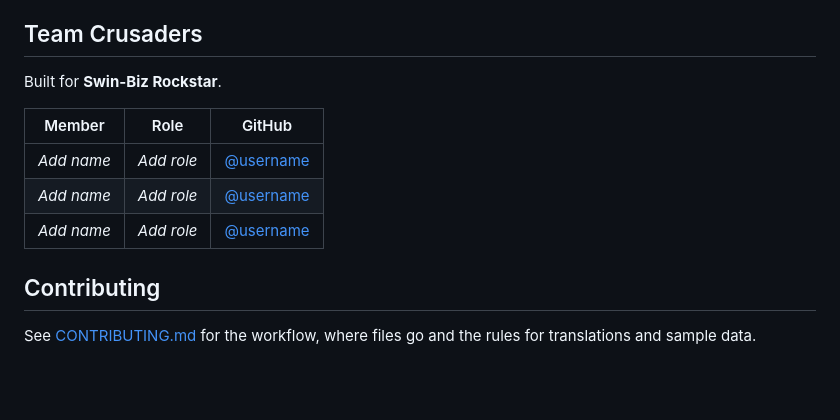
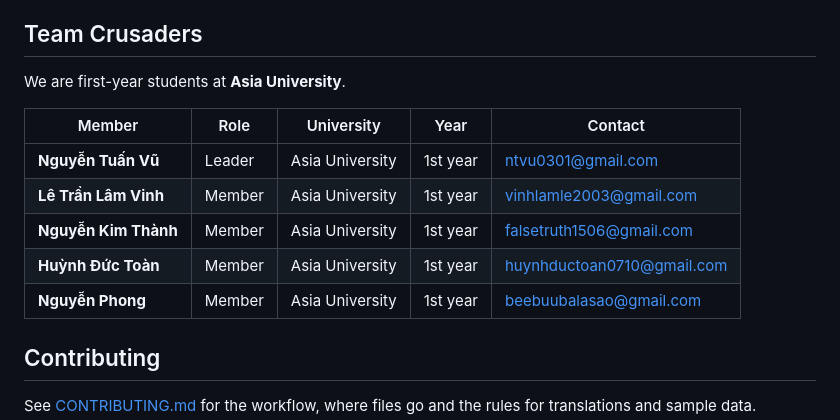
Before and after one commit to DecadeVinhLe/PathFinder, a Markdown page: README.md, the part around the change. GitHub-like rendering; blank space fills up the shorter version.

Commit message:
Revise team section in README.md
Updated team member information and structure in README.

```diff
--- a/README.md
+++ b/README.md
@@ -173,13 +173,15 @@ Pushes to `main` run the checks and publish the site with GitHub Pages. Enable i
 
 ## Team Crusaders
 
-Built for **Swin-Biz Rockstar**.
+We are first-year students at **Asia University**.
 
-| Member | Role | GitHub |
-| --- | --- | --- |
-| _Add name_ | _Add role_ | [@username](https://github.com/username) |
-| _Add name_ | _Add role_ | [@username](https://github.com/username) |
-| _Add name_ | _Add role_ | [@username](https://github.com/username) |
+| Member | Role | University | Year | Contact |
+| --- | --- | --- | --- | --- |
+| **Nguyễn Tuấn Vũ** | Leader | Asia University | 1st year | [ntvu0301@gmail.com](mailto:ntvu0301@gmail.com) |
+| **Lê Trần Lâm Vinh** | Member | Asia University | 1st year | [vinhlamle2003@gmail.com](mailto:vinhlamle2003@gmail.com) |
+| **Nguyễn Kim Thành** | Member | Asia University | 1st year | [falsetruth1506@gmail.com](mailto:falsetruth1506@gmail.com) |
+| **Huỳnh Đức Toàn** | Member | Asia University | 1st year | [huynhductoan0710@gmail.com](mailto:huynhductoan0710@gmail.com) |
+| **Nguyễn Phong** | Member | Asia University | 1st year | [beebuubalasao@gmail.com](mailto:beebuubalasao@gmail.com) |
 
 ## Contributing
 
```
